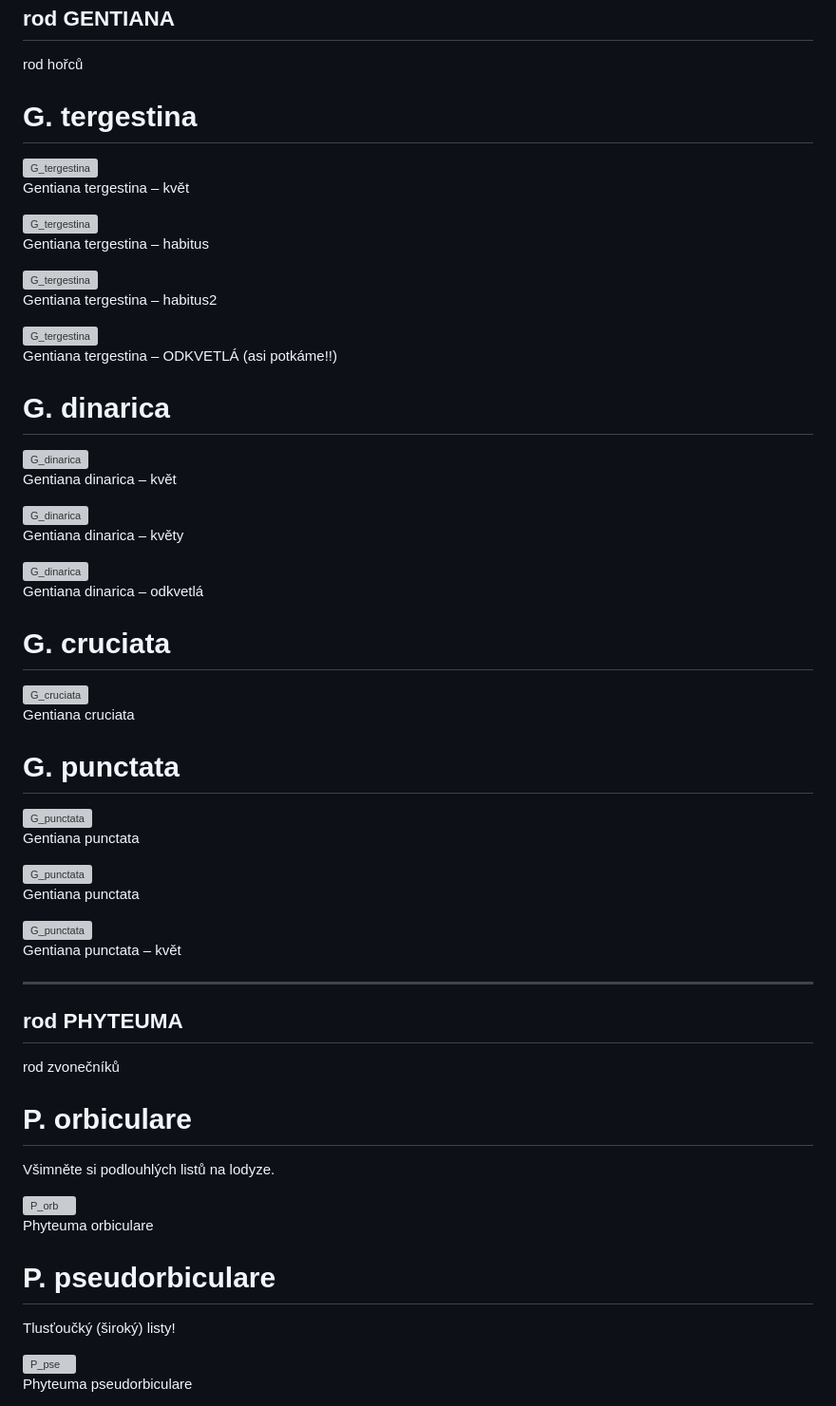
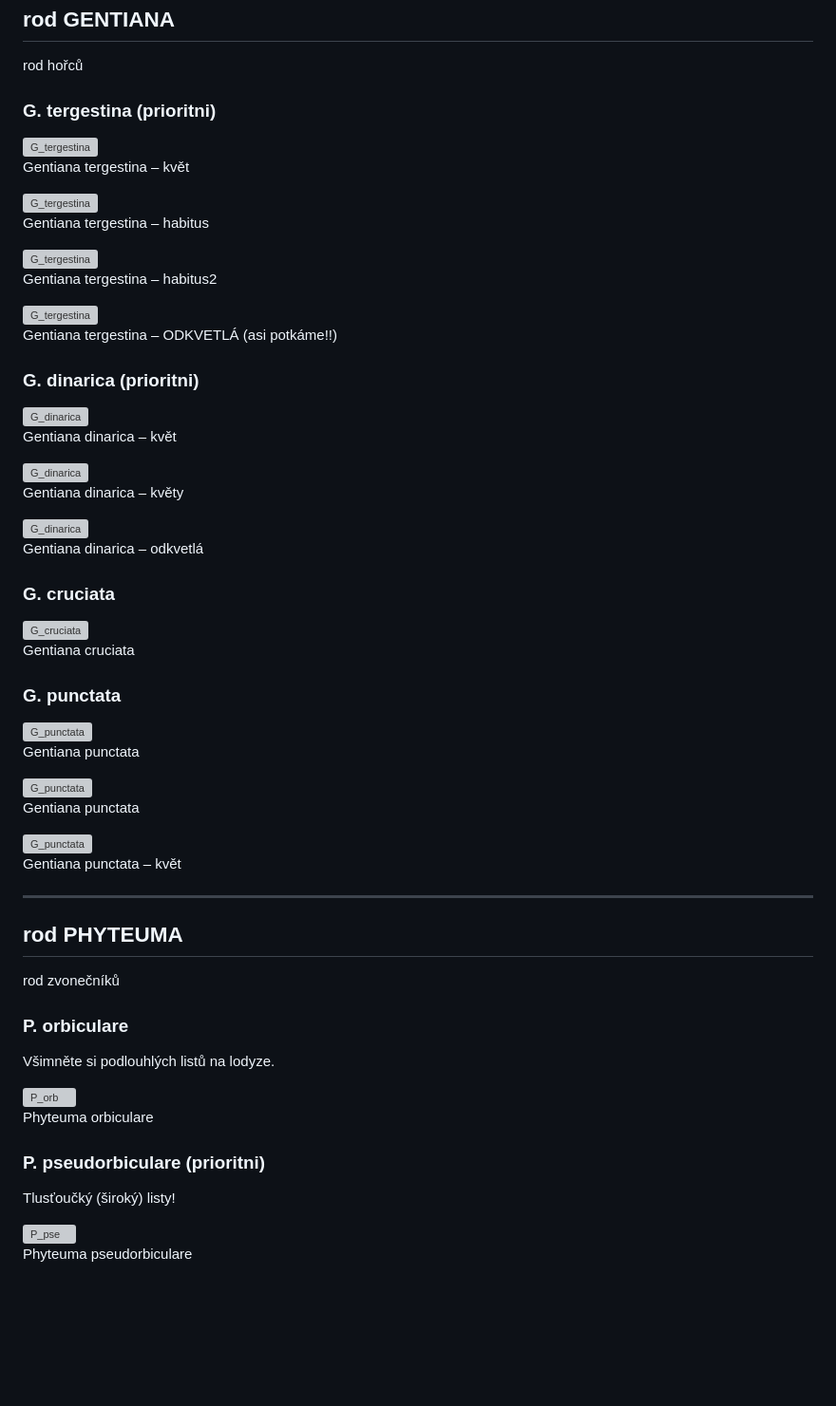
Before and after one commit to zbubster/2025_07_vylet, a Markdown page: text/kytky.md, the part around one of its changes. Shown at 95% size. GitHub-like rendering; blank space fills up the shorter version; grey boxes are pictures that could not be loaded.

```diff
--- a/text/kytky.md
+++ b/text/kytky.md
@@ -9,7 +9,7 @@ Původní záměr pro výlet na Balkán byl sběr dat na moji diplomku. Ačkoli
 
 rod hořců
 
-# G. tergestina
+### G. tergestina (prioritni)
 
 <div style="display: grid; grid-template-columns: repeat(2, 1fr); gap: 1rem; text-align: center;">
 
@@ -35,7 +35,7 @@ rod hořců
 
 </div>
 
-# G. dinarica
+### G. dinarica (prioritni)
 
 <div style="display: grid; grid-template-columns: repeat(2, 1fr); gap: 1rem; text-align: center;">
 
@@ -56,7 +56,7 @@ rod hořců
 
 </div>
 
-# G. cruciata
+### G. cruciata
 
 <div style="display: grid; grid-template-columns: repeat(2, 1fr); gap: 1rem; text-align: center;">
 
@@ -67,7 +67,7 @@ rod hořců
 
 </div>
 
-# G. punctata
+### G. punctata
 
 <div style="display: grid; grid-template-columns: repeat(2, 1fr); gap: 1rem; text-align: center;">
 
@@ -94,7 +94,7 @@ rod hořců
 
 rod zvonečníků
 
-# P. orbiculare
+### P. orbiculare
 
 Všimněte si podlouhlých listů na lodyze.
 
@@ -107,7 +107,7 @@ Všimněte si podlouhlých listů na lodyze.
 
 </div>
 
-# P. pseudorbiculare
+### P. pseudorbiculare (prioritni)
 
 Tlusťoučký (široký) listy!
 
```
Also changed, not shown: other parts of text/kytky.md (+7 -5 lines).
